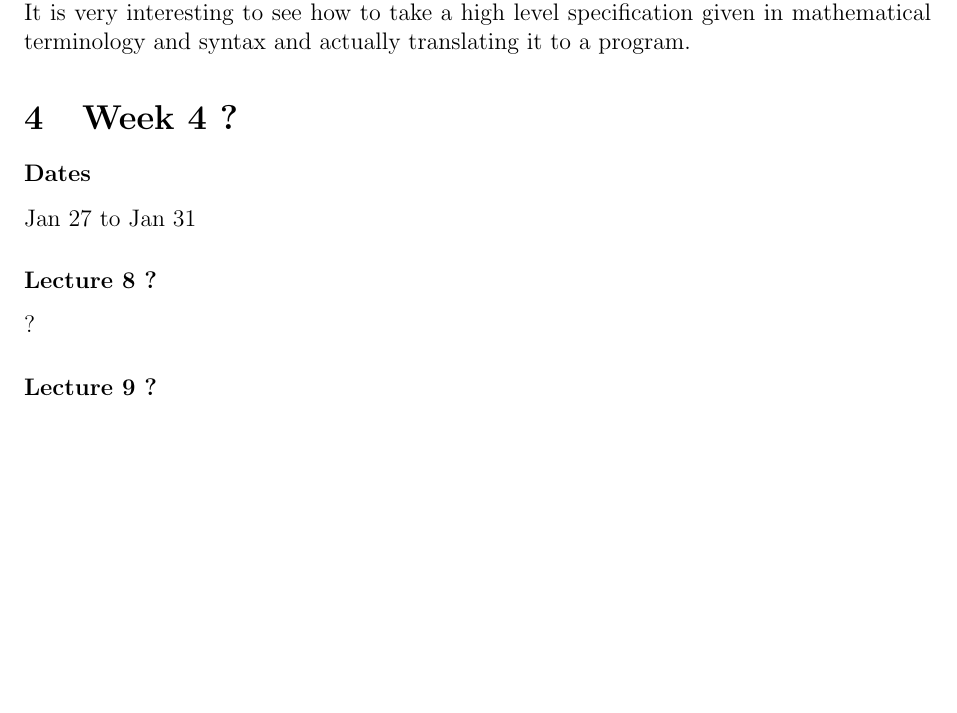
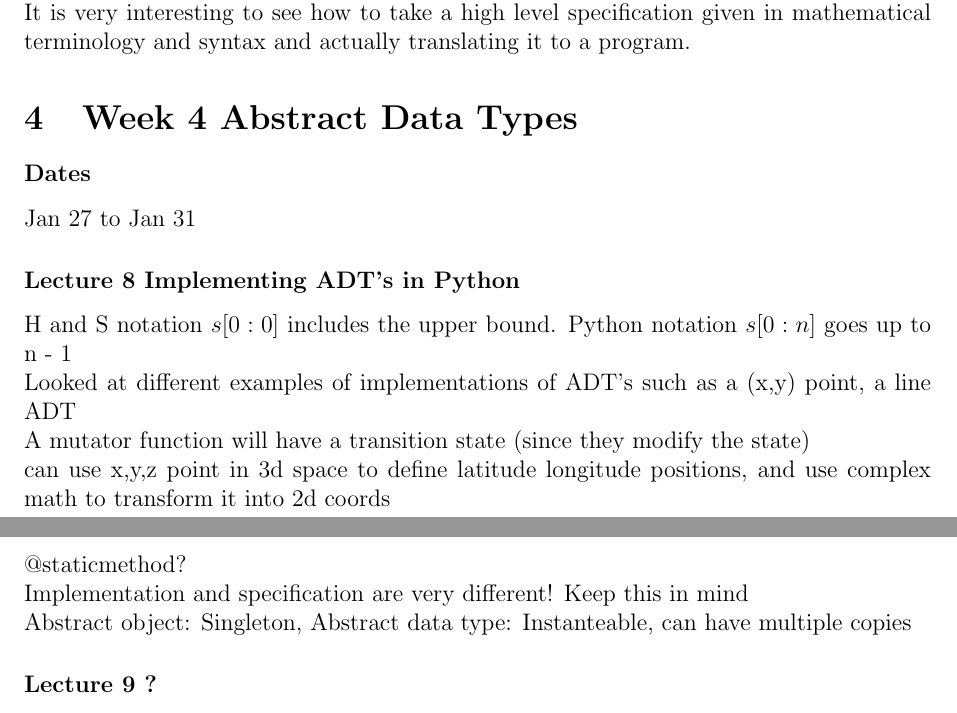
Before and after one commit to shazil-arif/SFWR-ENG-2AA4, a LaTeX document (log.tex): part of page 5 of 13 before the commit and two parts of pages 5 and 6 of 14 after it, the two joined at a grey line, cut so that both start at the same text, the shorter picture padded with empty space. Compiled offline with pdfLaTeX.

Commit message:
updated learning log for lecture on ADT

```diff
--- a/log.tex
+++ b/log.tex
@@ -217,13 +217,22 @@ The Math review helps tie in with other courses such as Discrete Mathematics (2F
 
 %%%%%%%%%%%%%%%%%%%%%%%%%%%%%%%%%%%%%%%%%%%%%%%%%%%%%%%%%%%%%%%%%%%%%%%%%%
 
-\section {Week \theweeknum \addtocounter{weeknum}{1} ?}
+\section {Week \theweeknum \addtocounter{weeknum}{1} Abstract Data Types}
 
 \subsubsection *{Dates} Jan 27 to Jan 31
 
-\subsubsection *{Lecture \thelectnum \addtocounter{lectnum}{1} ?}
+\subsubsection *{Lecture \thelectnum \addtocounter{lectnum}{1} Implementing ADT's in Python}
 
-?
+H and S notation $s[0:0]$ includes the upper bound. Python notation $s[0:n]$ goes up to n - 1\\
+Looked at different examples of implementations of ADT's such as a (x,y) point, a line ADT\\
+A mutator function will have a transition state (since they modify the state)\\
+can use x,y,z point in 3d space to define latitude longitude positions, and use complex math to transform it into 2d coords\\
+@staticmethod?\\
+Implementation and specification are very different! Keep this in mind\\
+Abstract object: Singleton,
+Abstract data type: Instanteable, can have multiple copies
+
+
 
 \subsubsection *{Lecture \thelectnum \addtocounter{lectnum}{1} ?}
 
```
Also changed, not shown: A1/report/report.tex (+10 -0 lines), A1/report/report.pdf, log.pdf.
